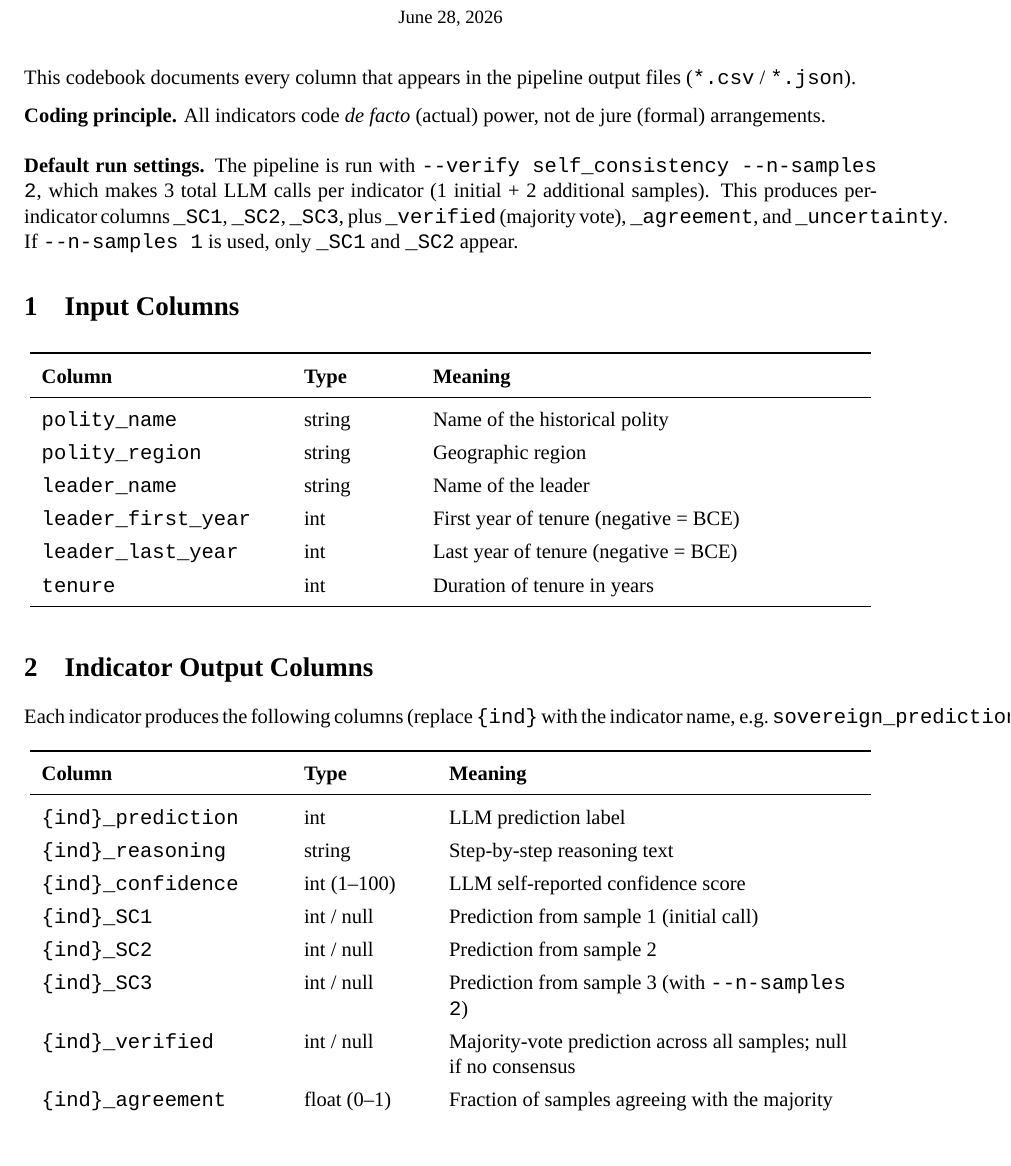
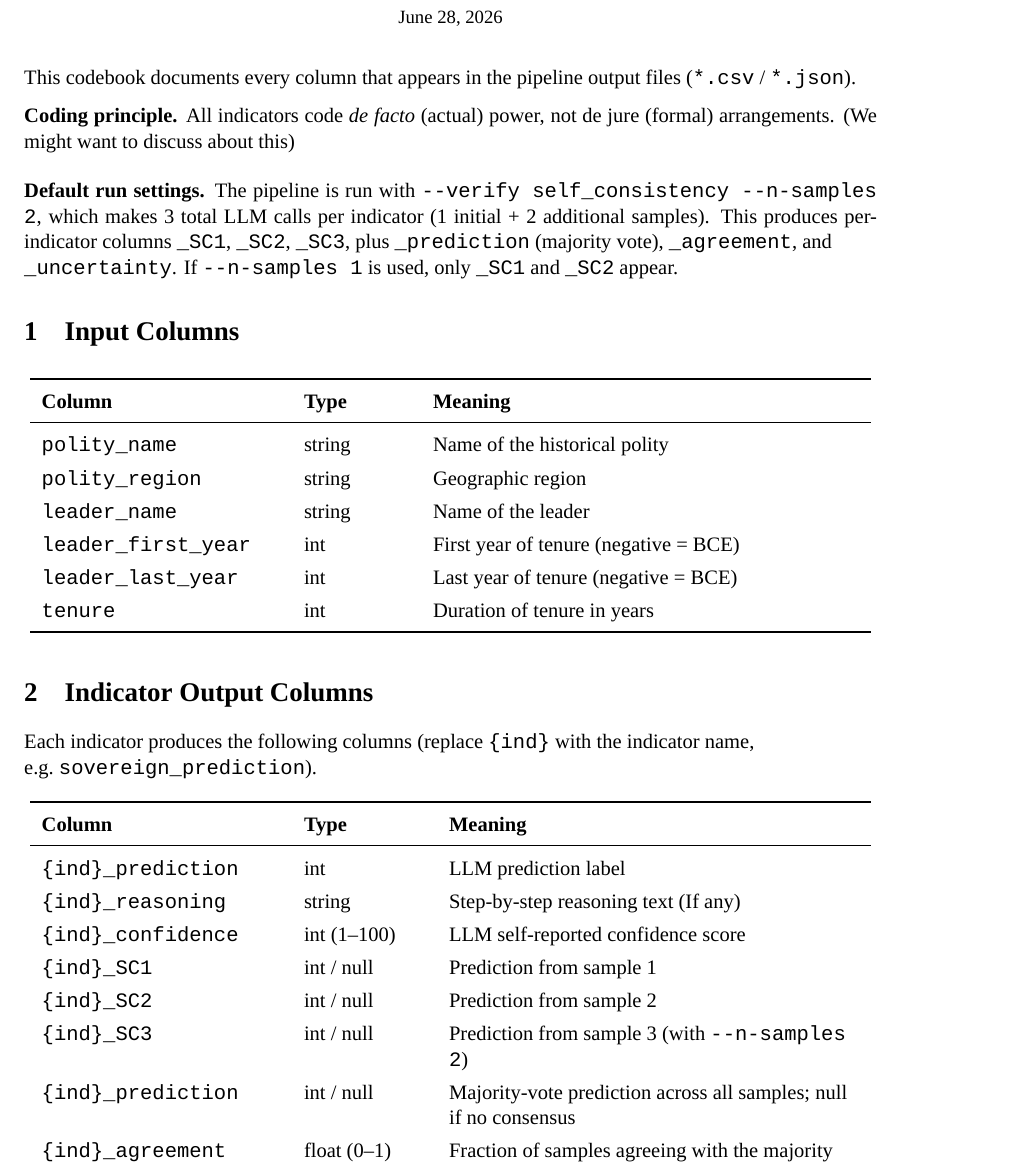
Before and after one commit to deankuo/constitution_llm, a LaTeX document (docs/codebook/codebook.tex): part of page 1 of 4, cut so that both start at the same text, the shorter picture padded with empty space. Compiled offline with XeLaTeX; a missing font is replaced by an installed copy or a similar font.

Commit message:
Update codebook

```diff
--- a/docs/codebook/codebook.tex
+++ b/docs/codebook/codebook.tex
@@ -34,14 +34,14 @@ This codebook documents every column that appears in the pipeline output files
 (\texttt{*.csv} / \texttt{*.json}).
 
 \textbf{Coding principle.}
-All indicators code \textit{de facto} (actual) power, not de jure (formal) arrangements.
+All indicators code \textit{de facto} (actual) power, not de jure (formal) arrangements. (We might want to discuss about this)
 
 \medskip
 \textbf{Default run settings.}
 The pipeline is run with \texttt{--verify self\_consistency --n-samples 2},
 which makes 3 total LLM calls per indicator (1 initial + 2 additional samples).
 This produces per-indicator columns \texttt{\_SC1}, \texttt{\_SC2}, \texttt{\_SC3},
-plus \texttt{\_verified} (majority vote), \texttt{\_agreement}, and \texttt{\_uncertainty}.
+plus \texttt{\_prediction} (majority vote), \texttt{\_agreement}, and \\ \texttt{\_uncertainty}.
 If \texttt{--n-samples 1} is used, only \texttt{\_SC1} and \texttt{\_SC2} appear.
 
 % ═══════════════════════════════════════════════════════════════════════════════
@@ -69,7 +69,7 @@ If \texttt{--n-samples 1} is used, only \texttt{\_SC1} and \texttt{\_SC2} appear
 % ═══════════════════════════════════════════════════════════════════════════════
 
 Each indicator produces the following columns (replace \texttt{\{ind\}} with
-the indicator name, e.g.\ \texttt{sovereign\_prediction}).
+the indicator name, \\ e.g.\ \texttt{sovereign\_prediction}).
 
 \ra{1.3}
 \begin{longtable}{P{4.5cm} P{2.3cm} P{7.7cm}}
@@ -80,12 +80,12 @@ the indicator name, e.g.\ \texttt{sovereign\_prediction}).
   \bottomrule
   \endfoot
   \texttt{\{ind\}\_prediction}  & int         & LLM prediction label \\
-  \texttt{\{ind\}\_reasoning}   & string      & Step-by-step reasoning text \\
+  \texttt{\{ind\}\_reasoning}   & string      & Step-by-step reasoning text (If any) \\
   \texttt{\{ind\}\_confidence}  & int (1–100) & LLM self-reported confidence score \\
-  \texttt{\{ind\}\_SC1}         & int / null  & Prediction from sample 1 (initial call) \\
+  \texttt{\{ind\}\_SC1}         & int / null  & Prediction from sample 1 \\
   \texttt{\{ind\}\_SC2}         & int / null  & Prediction from sample 2 \\
   \texttt{\{ind\}\_SC3}         & int / null  & Prediction from sample 3 (with \texttt{--n-samples 2}) \\
-  \texttt{\{ind\}\_verified}    & int / null  & Majority-vote prediction across all samples; null if no consensus \\
+  \texttt{\{ind\}\_prediction}    & int / null  & Majority-vote prediction across all samples; null if no consensus \\
   \texttt{\{ind\}\_agreement}   & float (0–1) & Fraction of samples agreeing with the majority label \\
   \texttt{\{ind\}\_uncertainty} & string      & \texttt{none} = all agree; \texttt{low} = partial; \texttt{high} = all differ \\
 \end{longtable}
```
Also changed, not shown: docs/codebook/codebook.pdf, docs/codebook/codebook.tex (15 more changed lines), 4 other files.
